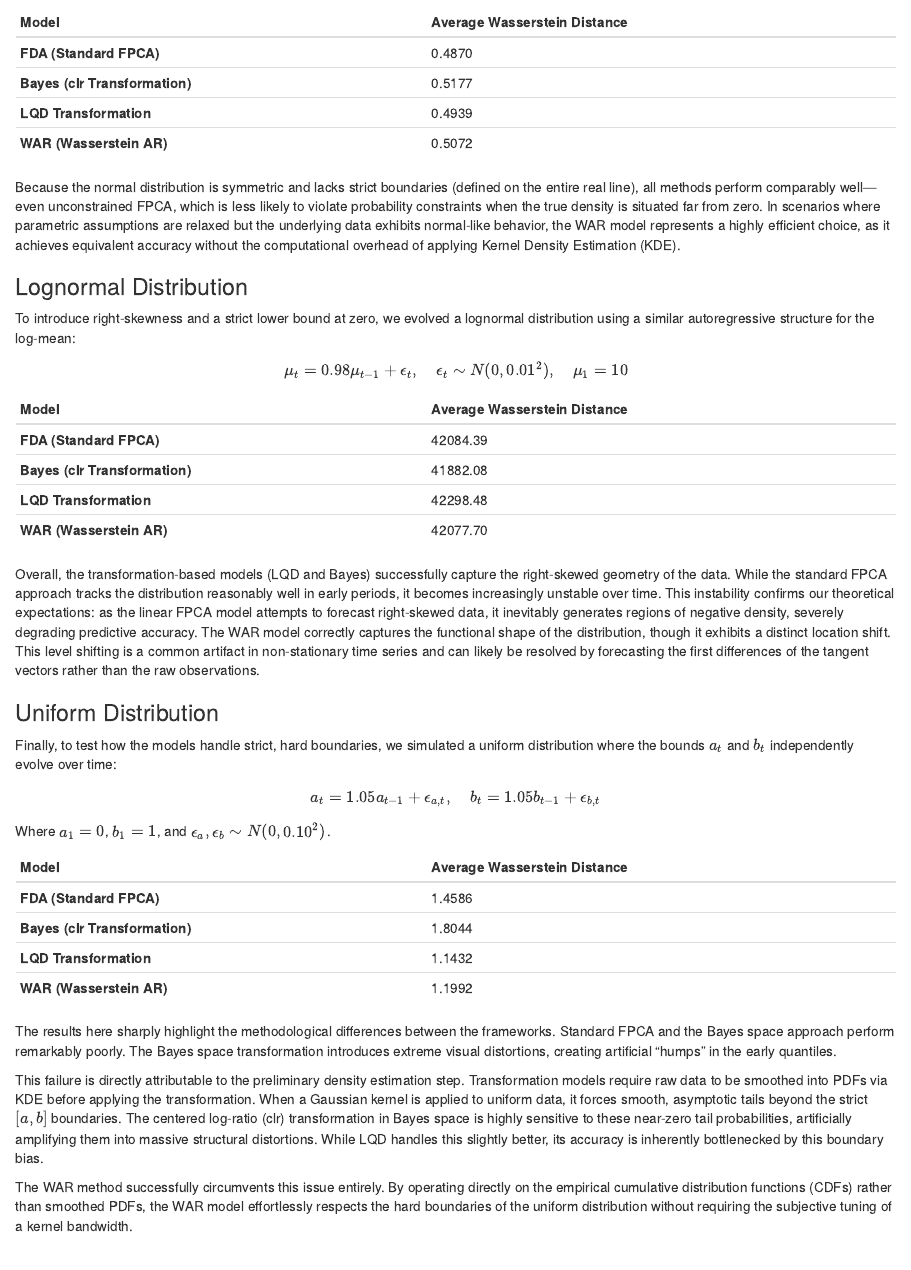
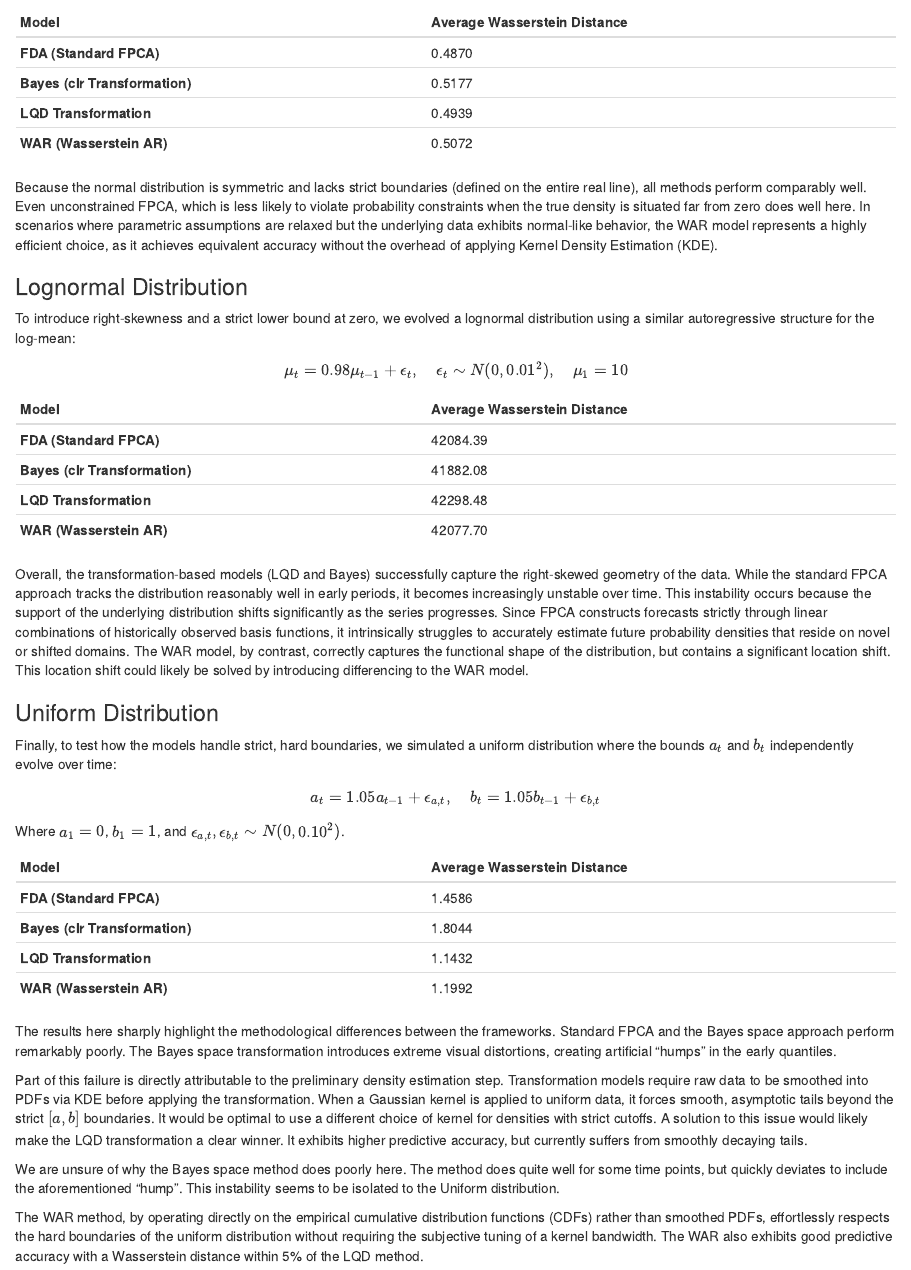
Before and after one commit to pitbox46/Density-Time-Series-Comparison, an R Markdown document (writeup.Rmd): the page in a window 1100 px wide, from 4080 px down. Rendered offline with R 4.5, knitr and Pandoc, with nearby package versions.

Commit message:
Update writeup

```diff
--- a/writeup.Rmd
+++ b/writeup.Rmd
@@ -132,7 +132,7 @@ With the variance held constant, the distribution shifts symmetrically over time
 | **LQD Transformation** | 0.4939 |
 | **WAR (Wasserstein AR)** | 0.5072 |
 
-Because the normal distribution is symmetric and lacks strict boundaries (defined on the entire real line), all methods perform comparably well—even unconstrained FPCA, which is less likely to violate probability constraints when the true density is situated far from zero. In scenarios where parametric assumptions are relaxed but the underlying data exhibits normal-like behavior, the WAR model represents a highly efficient choice, as it achieves equivalent accuracy without the computational overhead of applying Kernel Density Estimation (KDE).
+Because the normal distribution is symmetric and lacks strict boundaries (defined on the entire real line), all methods perform comparably well. Even unconstrained FPCA, which is less likely to violate probability constraints when the true density is situated far from zero does well here. In scenarios where parametric assumptions are relaxed but the underlying data exhibits normal-like behavior, the WAR model represents a highly efficient choice, as it achieves equivalent accuracy without the overhead of applying Kernel Density Estimation (KDE).
 
 ### Lognormal Distribution
 
@@ -146,13 +146,13 @@ $$\mu_t = 0.98\mu_{t-1} + \epsilon_t, \quad \epsilon_t \sim N(0, 0.01^2), \quad
 | **LQD Transformation** | 42298.48 |
 | **WAR (Wasserstein AR)** | 42077.70 |
 
-Overall, the transformation-based models (LQD and Bayes) successfully capture the right-skewed geometry of the data. While the standard FPCA approach tracks the distribution reasonably well in early periods, it becomes increasingly unstable over time. This instability confirms our theoretical expectations: as the linear FPCA model attempts to forecast right-skewed data, it inevitably generates regions of negative density, severely degrading predictive accuracy. The WAR model correctly captures the functional shape of the distribution, though it exhibits a distinct location shift. This level shifting is a common artifact in non-stationary time series and can likely be resolved by forecasting the first differences of the tangent vectors rather than the raw observations.
+Overall, the transformation-based models (LQD and Bayes) successfully capture the right-skewed geometry of the data. While the standard FPCA approach tracks the distribution reasonably well in early periods, it becomes increasingly unstable over time. This instability occurs because the support of the underlying distribution shifts significantly as the series progresses. Since FPCA constructs forecasts strictly through linear combinations of historically observed basis functions, it intrinsically struggles to accurately estimate future probability densities that reside on novel or shifted domains. The WAR model, by contrast, correctly captures the functional shape of the distribution, but contains a significant location shift. This location shift could likely be solved by introducing differencing to the WAR model.
 
 ### Uniform Distribution
 
 Finally, to test how the models handle strict, hard boundaries, we simulated a uniform distribution where the bounds $a_t$ and $b_t$ independently evolve over time:
 $$a_t = 1.05a_{t-1} + \epsilon_{a,t}, \quad b_t = 1.05b_{t-1} + \epsilon_{b,t}$$
-Where $a_1 = 0$, $b_1 = 1$, and $\epsilon_{a}, \epsilon_{b} \sim N(0, 0.10^2)$.
+Where $a_1 = 0$, $b_1 = 1$, and $\epsilon_{a,t}, \epsilon_{b,t} \sim N(0, 0.10^2)$.
 
 | Model | Average Wasserstein Distance |
 | :--- | :--- |
@@ -163,6 +163,8 @@ Where $a_1 = 0$, $b_1 = 1$, and $\epsilon_{a}, \epsilon_{b} \sim N(0, 0.10^2)$.
 
 The results here sharply highlight the methodological differences between the frameworks. Standard FPCA and the Bayes space approach perform remarkably poorly. The Bayes space transformation introduces extreme visual distortions, creating artificial "humps" in the early quantiles.
 
-This failure is directly attributable to the preliminary density estimation step. Transformation models require raw data to be smoothed into PDFs via KDE before applying the transformation. When a Gaussian kernel is applied to uniform data, it forces smooth, asymptotic tails beyond the strict $[a, b]$ boundaries. The centered log-ratio (clr) transformation in Bayes space is highly sensitive to these near-zero tail probabilities, artificially amplifying them into massive structural distortions. While LQD handles this slightly better, its accuracy is inherently bottlenecked by this boundary bias.
+Part of this failure is directly attributable to the preliminary density estimation step. Transformation models require raw data to be smoothed into PDFs via KDE before applying the transformation. When a Gaussian kernel is applied to uniform data, it forces smooth, asymptotic tails beyond the strict $[a, b]$ boundaries. It would be optimal to use a different choice of kernel for densities with strict cutoffs. A solution to this issue would likely make the LQD transformation a clear winner. It exhibits higher predictive accuracy, but currently suffers from smoothly decaying tails.
 
-The WAR method successfully circumvents this issue entirely. By operating directly on the empirical cumulative distribution functions (CDFs) rather than smoothed PDFs, the WAR model effortlessly respects the hard boundaries of the uniform distribution without requiring the subjective tuning of a kernel bandwidth.
+We are unsure of why the Bayes space method does poorly here. The method does quite well for some time points, but quickly deviates to include the aforementioned "hump". This instability seems to be isolated to the Uniform distribution.
+
+The WAR method, by operating directly on the empirical cumulative distribution functions (CDFs) rather than smoothed PDFs, effortlessly respects the hard boundaries of the uniform distribution without requiring the subjective tuning of a kernel bandwidth. The WAR also exhibits good predictive accuracy with a Wasserstein distance within 5% of the LQD method.
```
